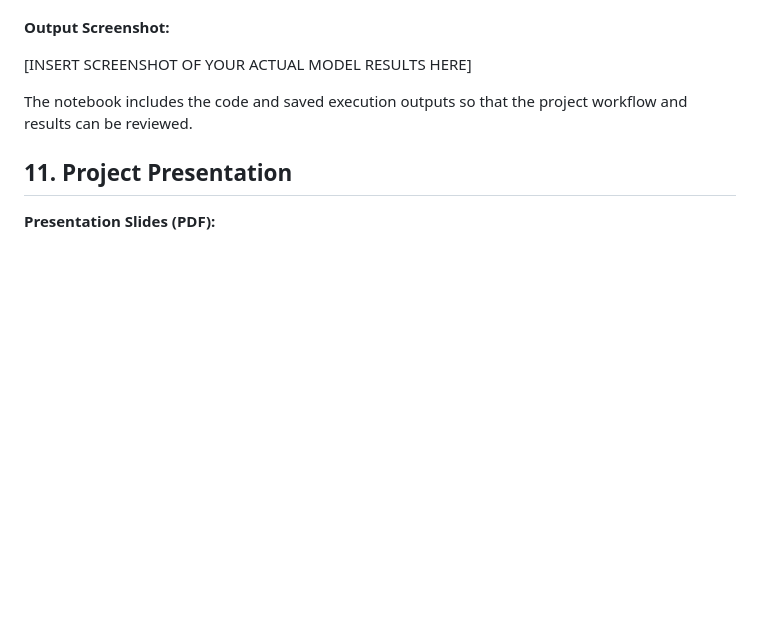
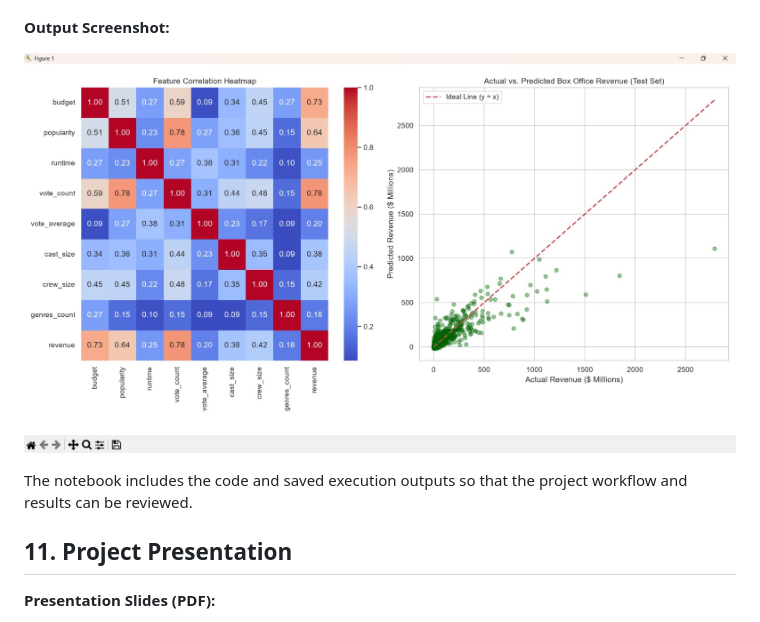
Before and after one commit to venky-mew/ai101-team-40-movie-boxoffice-collection-predictor, a Markdown page: README.md, the part around the change. Rendered like a GitHub page; pictures changed too: image.png (added); blank space fills up the shorter version.

Commit message:
added output image to readme.md

```diff
--- a/README.md
+++ b/README.md
@@ -280,7 +280,7 @@ The notebook contains:
 
 **Output Screenshot:**
 
-[INSERT SCREENSHOT OF YOUR ACTUAL MODEL RESULTS HERE]
+![](image.png)
 
 The notebook includes the code and saved execution outputs so that the project workflow and results can be reviewed.
 
```
Also changed, not shown: 1 other file.
